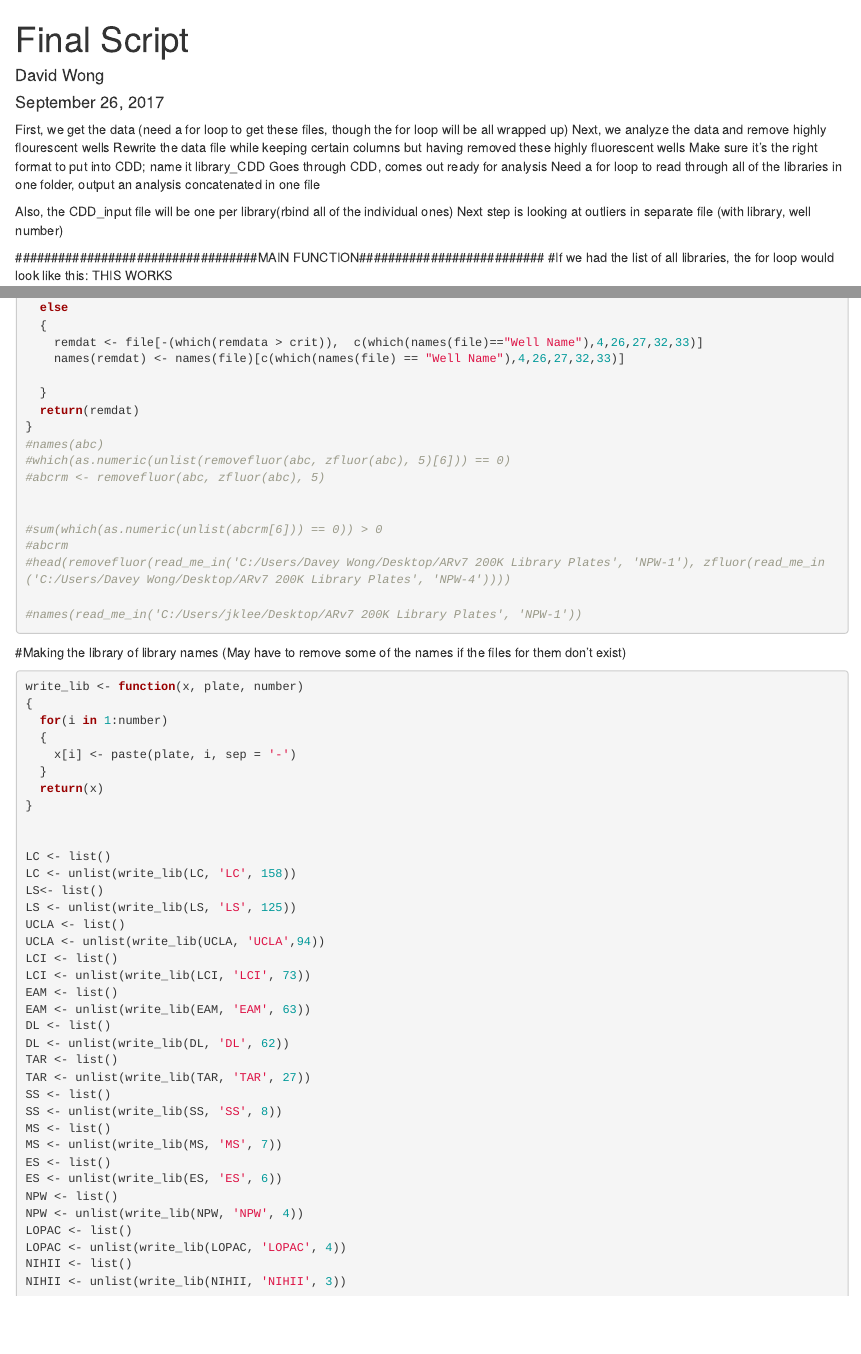
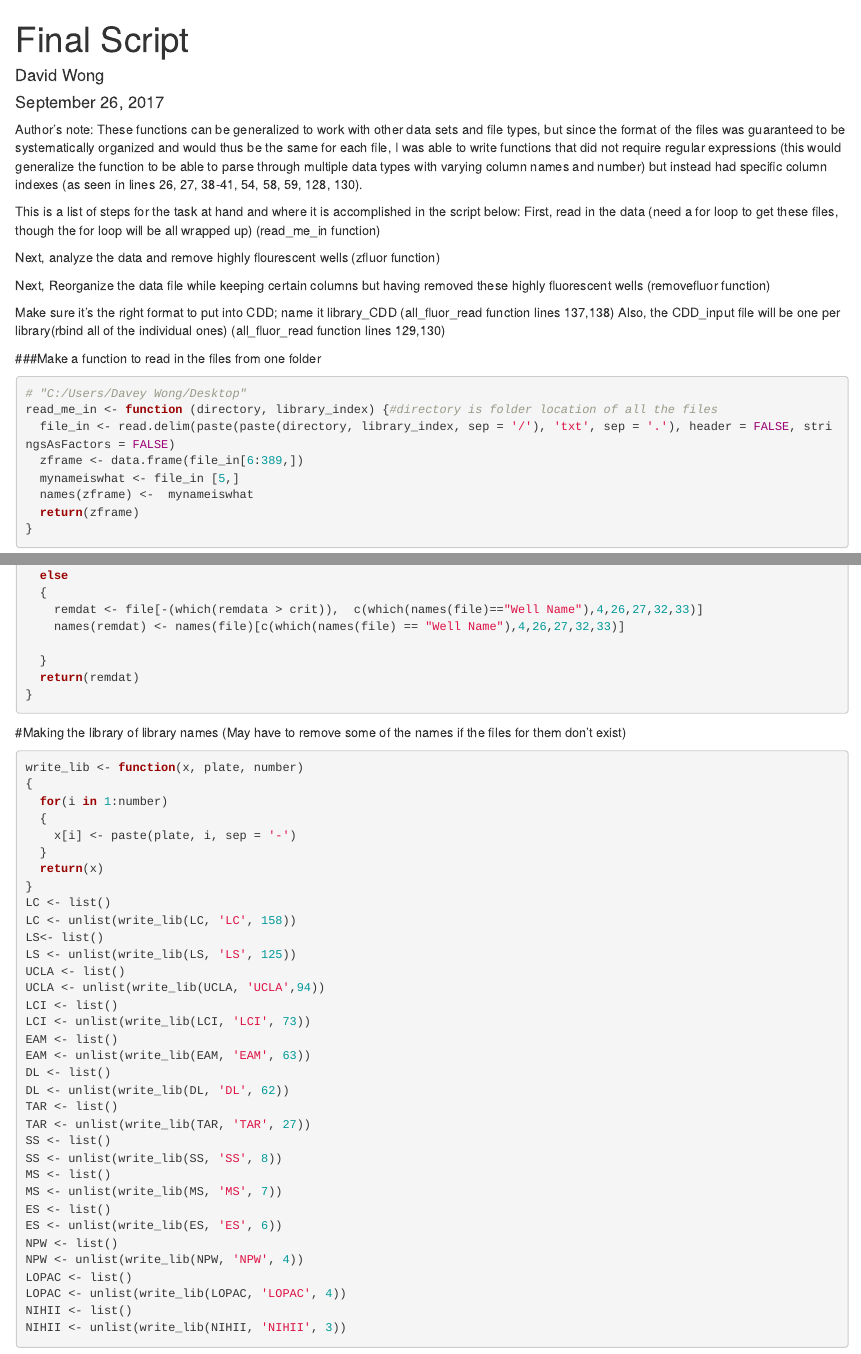
Before and after one commit to legendlittle/research-lab-script, an R Markdown document (FINALWORKINGCODE.Rmd): the page in a window 1100 px wide, from its top, and a second part further down, joined at a grey line. Rendered offline with R 4.5, knitr and Pandoc, with nearby package versions; some code elsewhere in the file could not run offline.

Commit message:
Update FINALWORKINGCODE.Rmd
Updated description of the project with detailed steps and explanations.
Ordered the functions in a sensible manner to compile.

````diff
--- a/FINALWORKINGCODE.Rmd
+++ b/FINALWORKINGCODE.Rmd
@@ -4,16 +4,26 @@ author: "David Wong"
 date: "September 26, 2017"
 output: html_document
 ---
+Author's note: These functions can be generalized to work with other data sets and file types, but since the format of the files was guaranteed to be systematically organized and would thus be the same for each file, I was able to write functions that did not require regular expressions (this would generalize the function to be able to parse through multiple data types with varying column names and number) but instead had specific column indexes (as seen in lines 26, 27, 38-41, 54, 58, 59, 128, 130).
 
-First, we get the data (need a for loop to get these files, though the for loop will be all wrapped up)
-Next, we analyze the data and remove highly flourescent wells
-Rewrite the data file while keeping certain columns but having removed these highly fluorescent wells
-Make sure it's the right format to put into CDD; name it library_CDD
-Goes through CDD, comes out ready for analysis
-Need a for loop to read through all of the libraries in one folder, output an analysis concatenated in one file
+This is a list of steps for the task at hand and where it is accomplished in the script below:
+First, read in the data (need a for loop to get these files, though the for loop will be all wrapped up) (read_me_in function)
 
-Also, the CDD_input file will be one per library(rbind all of the individual ones)
-Next step is looking at outliers in separate file (with library, well number)
+Next, analyze the data and remove highly flourescent wells (zfluor function)
 
-##################################MAIN FUNCTION##########################
-#If we had the list of all libraries, the for loop would look like this: THIS WORKS
+Next, Reorganize the data file while keeping certain columns but having removed these highly fluorescent wells (removefluor function)
+
+Make sure it's the right format to put into CDD; name it library_CDD (all_fluor_read function lines 137,138)
+Also, the CDD_input file will be one per library(rbind all of the individual ones) (all_fluor_read function lines 129,130)
+
+
+
+###Make a function to read in the files from one folder
+```{r}
+# "C:/Users/Davey Wong/Desktop"
+read_me_in <- function (directory, library_index) {#directory is folder location of all the files
+  file_in <- read.delim(paste(paste(directory, library_index, sep = '/'), 'txt', sep = '.'), header = FALSE, stringsAsFactors = FALSE)
+  zframe <- data.frame(file_in[6:389,])
+  mynameiswhat <- file_in [5,]
+  names(zframe) <-  mynameiswhat
+  return(zframe)
@@ -19,0 +56,46 @@ Next step is looking at outliers in separate file (with library, well number)
+  else
+  {
+    remdat <- file[-(which(remdata > crit)),  c(which(names(file)=="Well Name"),4,26,27,32,33)]
+    names(remdat) <- names(file)[c(which(names(file) == "Well Name"),4,26,27,32,33)]
+
+  }
+  return(remdat)
+}
+```
+
+#Making the library of library names (May have to remove some of the names if the files for them don't exist)
+```{r}
+write_lib <- function(x, plate, number)
+{
+  for(i in 1:number)
+  {
+    x[i] <- paste(plate, i, sep = '-')
+  }
+  return(x)
+}
+LC <- list()
+LC <- unlist(write_lib(LC, 'LC', 158))
+LS<- list()
+LS <- unlist(write_lib(LS, 'LS', 125))
+UCLA <- list()
+UCLA <- unlist(write_lib(UCLA, 'UCLA',94))
+LCI <- list()
+LCI <- unlist(write_lib(LCI, 'LCI', 73))
+EAM <- list()
+EAM <- unlist(write_lib(EAM, 'EAM', 63))
+DL <- list()
+DL <- unlist(write_lib(DL, 'DL', 62))
+TAR <- list()
+TAR <- unlist(write_lib(TAR, 'TAR', 27))
+SS <- list()
+SS <- unlist(write_lib(SS, 'SS', 8))
+MS <- list()
+MS <- unlist(write_lib(MS, 'MS', 7))
+ES <- list()
+ES <- unlist(write_lib(ES, 'ES', 6))
+NPW <- list()
+NPW <- unlist(write_lib(NPW, 'NPW', 4))
+LOPAC <- list()
+LOPAC <- unlist(write_lib(LOPAC, 'LOPAC', 4))
+NIHII <- list()
+NIHII <- unlist(write_lib(NIHII, 'NIHII', 3))
@@ -155,58 +184,0 @@ removefluor <- function(file, x, crit) {#x here will be a zfluor output
-  else
-  {
-    remdat <- file[-(which(remdata > crit)),  c(which(names(file)=="Well Name"),4,26,27,32,33)]
-    names(remdat) <- names(file)[c(which(names(file) == "Well Name"),4,26,27,32,33)]
-
-  }
-  return(remdat)
-}
-#names(abc)
-#which(as.numeric(unlist(removefluor(abc, zfluor(abc), 5)[6])) == 0)
-#abcrm <- removefluor(abc, zfluor(abc), 5)
-
-
-#sum(which(as.numeric(unlist(abcrm[6])) == 0)) > 0
-#abcrm
-#head(removefluor(read_me_in('C:/Users/Davey Wong/Desktop/ARv7 200K Library Plates', 'NPW-1'), zfluor(read_me_in('C:/Users/Davey Wong/Desktop/ARv7 200K Library Plates', 'NPW-4'))))
-
-#names(read_me_in('C:/Users/jklee/Desktop/ARv7 200K Library Plates', 'NPW-1'))
-```
-#Making the library of library names (May have to remove some of the names if the files for them don't exist)
-```{r}
-write_lib <- function(x, plate, number)
-{
-  for(i in 1:number)
-  {
-    x[i] <- paste(plate, i, sep = '-')
-  }
-  return(x)
-}
-
-
-LC <- list()
-LC <- unlist(write_lib(LC, 'LC', 158))
-LS<- list()
-LS <- unlist(write_lib(LS, 'LS', 125))
-UCLA <- list()
-UCLA <- unlist(write_lib(UCLA, 'UCLA',94))
-LCI <- list()
-LCI <- unlist(write_lib(LCI, 'LCI', 73))
-EAM <- list()
-EAM <- unlist(write_lib(EAM, 'EAM', 63))
-DL <- list()
-DL <- unlist(write_lib(DL, 'DL', 62))
-TAR <- list()
-TAR <- unlist(write_lib(TAR, 'TAR', 27))
-SS <- list()
-SS <- unlist(write_lib(SS, 'SS', 8))
-MS <- list()
-MS <- unlist(write_lib(MS, 'MS', 7))
-ES <- list()
-ES <- unlist(write_lib(ES, 'ES', 6))
-NPW <- list()
-NPW <- unlist(write_lib(NPW, 'NPW', 4))
-LOPAC <- list()
-LOPAC <- unlist(write_lib(LOPAC, 'LOPAC', 4))
-NIHII <- list()
-NIHII <- unlist(write_lib(NIHII, 'NIHII', 3))
-```
````
Also changed, not shown: FINALWORKINGCODE.Rmd (106 more changed lines).
